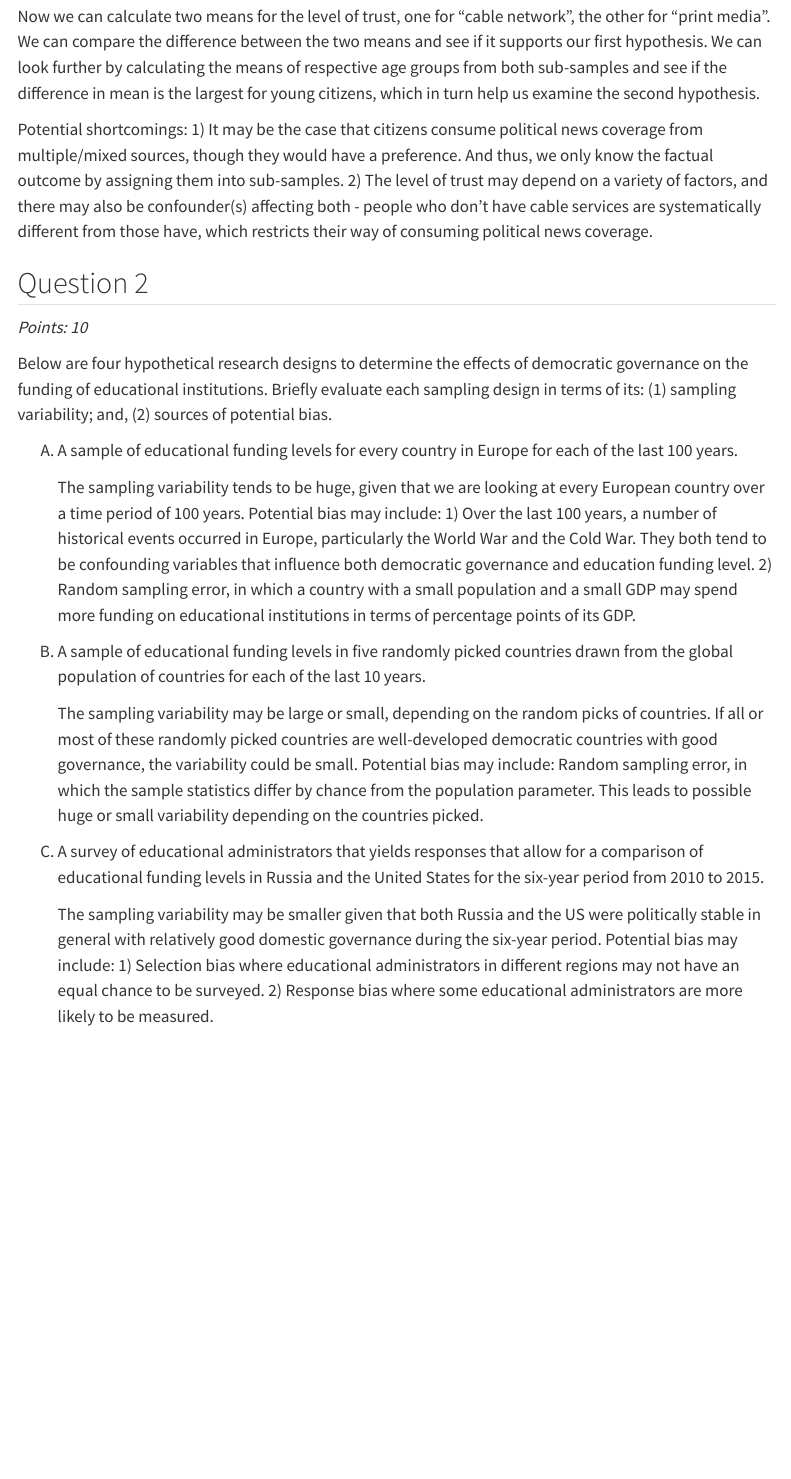
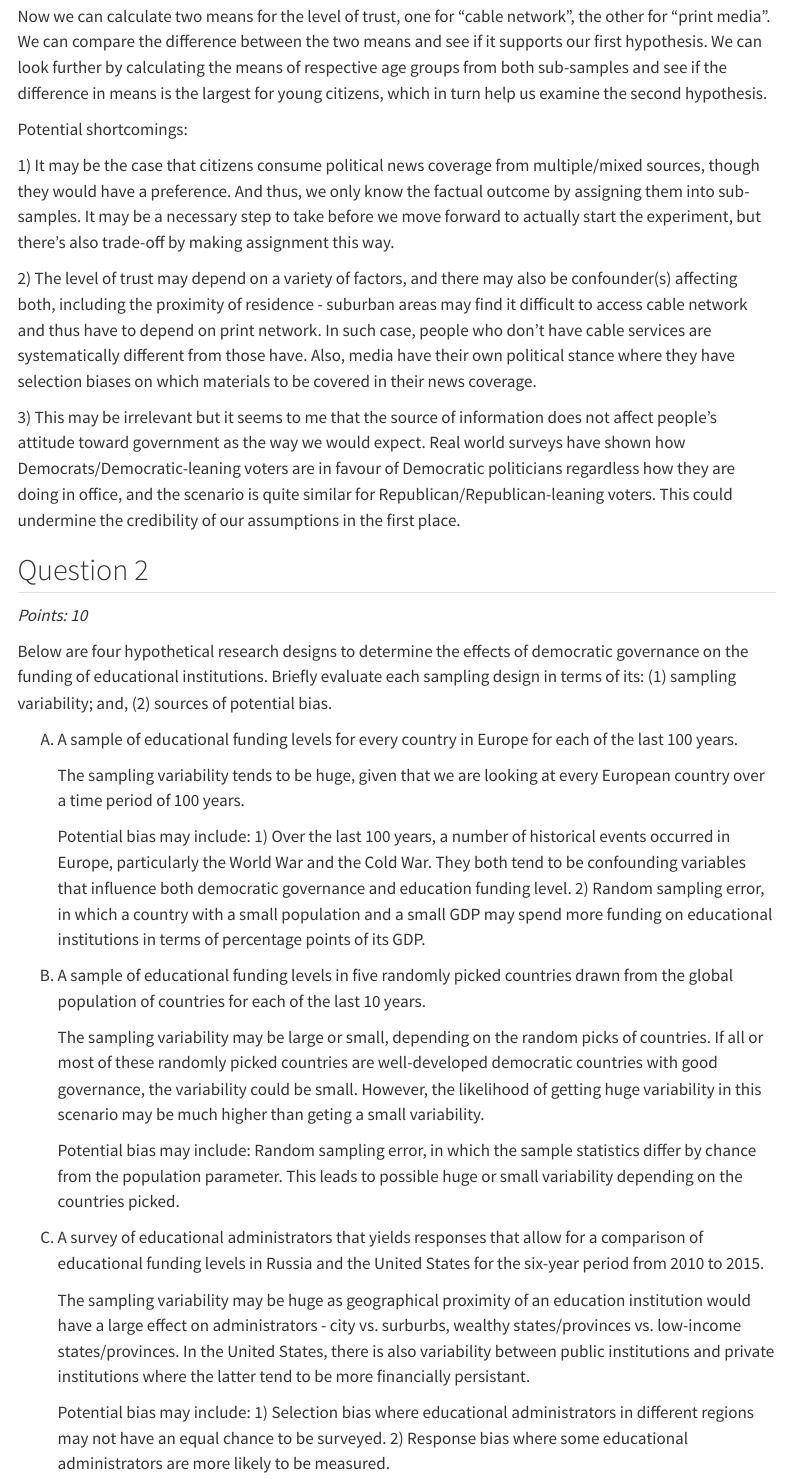
Before and after one commit to evekatsuragawa/GVPT622_2024-fall, a Quarto document (problem_set_2_2024.qmd): the page in a window 1100 px wide, from 720 px down. Rendered offline with R 4.5, knitr and Pandoc in place of Quarto, with nearby package versions; some code elsewhere in the file could not run offline; menus at the side of the page are left out.

Commit message:
prob set 2 done

```diff
--- a/problem_set_2_2024.qmd
+++ b/problem_set_2_2024.qmd
@@ -23,9 +23,15 @@ Suppose I want to examine the hypothesis that consuming political news coverage
 
 First, we need to draw a sample from a larger population. Then begin with asking respondents if they consume political news coverage from cable network or print media - here, we should inform the respondents that they can only choose one option. So we have a sub-sample of "cable network" and another one of "print media". We continue by asking respondents to identify their age. For this experiment, it may be better if we sort respondents into age groups, i.e., "below 35", "35-55", and "above 55", so that it gives us a clearer characterization of "young" citizens. And we move on to asking respondents about their level of trust in government with answers like "6-Mostly trust", "5-Generally trust", "4-Somewhat trust", "3-Somewhat don't trust", "2-Generally don't trust", and "1-Barely trust".
 
-Now we can calculate two means for the level of trust, one for "cable network", the other for "print media". We can compare the difference between the two means and see if it supports our first hypothesis. We can look further by calculating the means of respective age groups from both sub-samples and see if the difference in mean is the largest for young citizens, which in turn help us examine the second hypothesis.
+Now we can calculate two means for the level of trust, one for "cable network", the other for "print media". We can compare the difference between the two means and see if it supports our first hypothesis. We can look further by calculating the means of respective age groups from both sub-samples and see if the difference in means is the largest for young citizens, which in turn help us examine the second hypothesis.
 
-Potential shortcomings: 1) It may be the case that citizens consume political news coverage from multiple/mixed sources, though they would have a preference. And thus, we only know the factual outcome by assigning them into sub-samples. 2) The level of trust may depend on a variety of factors, and there may also be confounder(s) affecting both - people who don't have cable services are systematically different from those have, which restricts their way of consuming political news coverage.
+Potential shortcomings:
+
+1\) It may be the case that citizens consume political news coverage from multiple/mixed sources, though they would have a preference. And thus, we only know the factual outcome by assigning them into sub-samples. It may be a necessary step to take before we move forward to actually start the experiment, but there's also trade-off by making assignment this way.
+
+2\) The level of trust may depend on a variety of factors, and there may also be confounder(s) affecting both, including the proximity of residence - suburban areas may find it difficult to access cable network and thus have to depend on print network. In such case, people who don't have cable services are systematically different from those have. Also, media have their own political stance where they have selection biases on which materials to be covered in their news coverage.
+
+3\) This may be irrelevant but it seems to me that the source of information does not affect people's attitude toward government as the way we would expect. Real world surveys have shown how Democrats/Democratic-leaning voters are in favour of Democratic politicians regardless how they are doing in office, and the scenario is quite similar for Republican/Republican-leaning voters. This could undermine the credibility of our assumptions in the first place.
 
 ## Question 2
 
@@ -35,19 +41,27 @@ Below are four hypothetical research designs to determine the effects of democra
 
 A.  A sample of educational funding levels for every country in Europe for each of the last 100 years.
 
-    The sampling variability tends to be huge, given that we are looking at every European country over a time period of 100 years. Potential bias may include: 1) Over the last 100 years, a number of historical events occurred in Europe, particularly the World War and the Cold War. They both tend to be confounding variables that influence both democratic governance and education funding level. 2) Random sampling error, in which a country with a small population and a small GDP may spend more funding on educational institutions in terms of percentage points of its GDP.
+    The sampling variability tends to be huge, given that we are looking at every European country over a time period of 100 years.
+
+    Potential bias may include: 1) Over the last 100 years, a number of historical events occurred in Europe, particularly the World War and the Cold War. They both tend to be confounding variables that influence both democratic governance and education funding level. 2) Random sampling error, in which a country with a small population and a small GDP may spend more funding on educational institutions in terms of percentage points of its GDP.
 
 B.  A sample of educational funding levels in five randomly picked countries drawn from the global population of countries for each of the last 10 years.
 
-    The sampling variability may be large or small, depending on the random picks of countries. If all or most of these randomly picked countries are well-developed democratic countries with good governance, the variability could be small. Potential bias may include: Random sampling error, in which the sample statistics differ by chance from the population parameter. This leads to possible huge or small variability depending on the countries picked.
+    The sampling variability may be large or small, depending on the random picks of countries. If all or most of these randomly picked countries are well-developed democratic countries with good governance, the variability could be small. However, the likelihood of getting huge variability in this scenario may be much higher than geting a small variability.
+
+    Potential bias may include: Random sampling error, in which the sample statistics differ by chance from the population parameter. This leads to possible huge or small variability depending on the countries picked.
 
 C.  A survey of educational administrators that yields responses that allow for a comparison of educational funding levels in Russia and the United States for the six-year period from 2010 to 2015.
 
-    The sampling variability may be smaller given that both Russia and the US were politically stable in general with relatively good domestic governance during the six-year period. Potential bias may include: 1) Selection bias where educational administrators in different regions may not have an equal chance to be surveyed. 2) Response bias where some educational administrators are more likely to be measured.
+    The sampling variability may be huge as geographical proximity of an education institution would have a large effect on administrators - city vs. surburbs, wealthy states/provinces vs. low-income states/provinces. In the United States, there is also variability between public institutions and private institutions where the latter tend to be more financially persistant.
+
+    Potential bias may include: 1) Selection bias where educational administrators in different regions may not have an equal chance to be surveyed. 2) Response bias where some educational administrators are more likely to be measured.
 
 D.  A sample of 75 randomly selected countries' educational funding levels for each of the past 25 years.
 
-    The sampling variability may again be either huge or small depending on the countries selected, but the extent may not be that significant in Scenario B since we have a larger sample (75 to 5) and a longer measuring time period. Potential bias may include: Random sampling error where we still have the chances of running into sample statistics differing by chance, though the extent may be smaller with a larger sample size.
+    The sampling variability may again be either huge or small depending on the countries selected, but the extent may not be that significant in Scenario B since we have a larger sample (75 to 5) and a longer measuring time period.
+
+    Potential bias may include: Random sampling error where we still have the chances of running into sample statistics differing by chance, though the extent may be smaller with a larger sample size.
 
 ## Question 3
 
```
Also changed, not shown: problem_set_2_2024.qmd (2 more changed lines).
